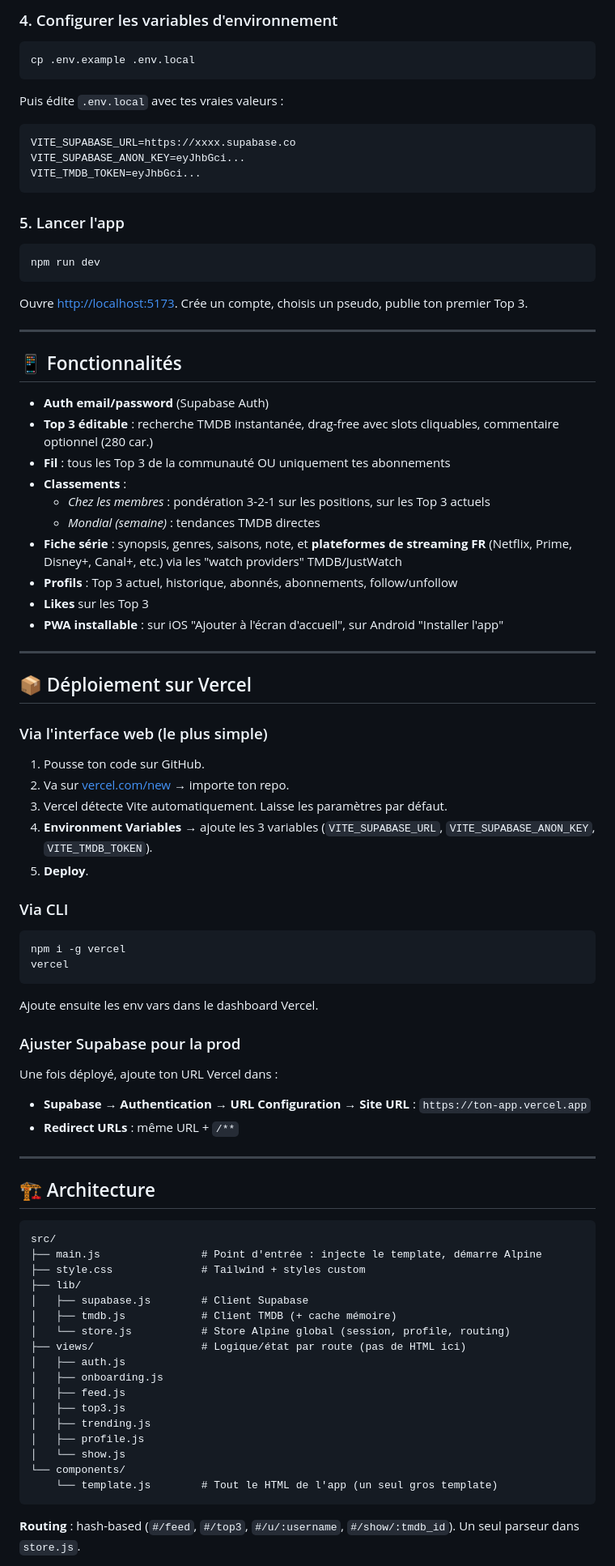
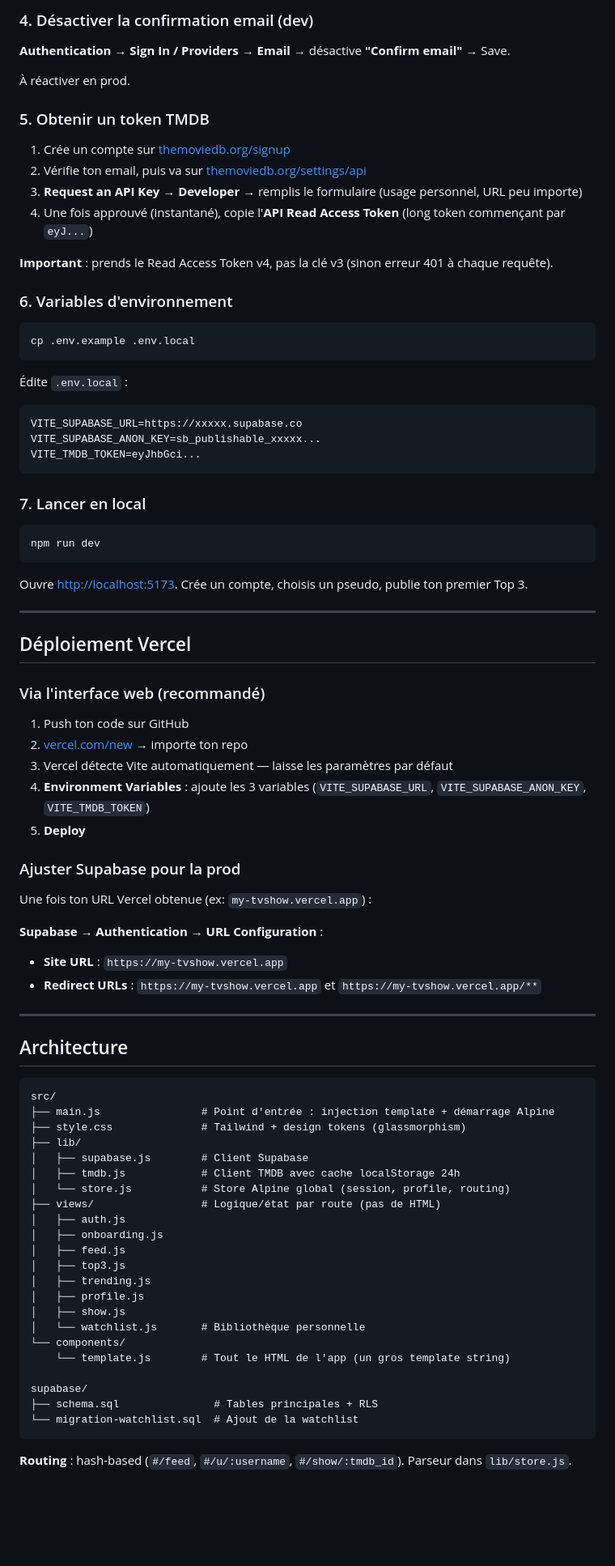
Before and after one commit to shamsetdean/Fabulae, a Markdown page: README.md, the part around one of its changes. Shown at 81% size. Rendered like a GitHub page; blank space fills up the shorter version.

````diff
--- a/README.md
+++ b/README.md
@@ -36,19 +66,34 @@ npm install
 
-### 4. Configurer les variables d'environnement
+### 4. Désactiver la confirmation email (dev)
+
+**Authentication** → **Sign In / Providers** → **Email** → désactive **"Confirm email"** → Save.
+
+À réactiver en prod.
+
+### 5. Obtenir un token TMDB
+
+1. Crée un compte sur [themoviedb.org/signup](https://www.themoviedb.org/signup)
+2. Vérifie ton email, puis va sur [themoviedb.org/settings/api](https://www.themoviedb.org/settings/api)
+3. **Request an API Key** → **Developer** → remplis le formulaire (usage personnel, URL peu importe)
+4. Une fois approuvé (instantané), copie l'**API Read Access Token** (long token commençant par `eyJ...`)
+
+**Important** : prends le Read Access Token v4, pas la clé v3 (sinon erreur 401 à chaque requête).
+
+### 6. Variables d'environnement
 
 ```bash
 cp .env.example .env.local
 ```
 
-Puis édite `.env.local` avec tes vraies valeurs :
+Édite `.env.local` :
 
 ```env
-VITE_SUPABASE_URL=https://xxxx.supabase.co
-VITE_SUPABASE_ANON_KEY=eyJhbGci...
+VITE_SUPABASE_URL=https://xxxxx.supabase.co
+VITE_SUPABASE_ANON_KEY=sb_publishable_xxxxx...
 VITE_TMDB_TOKEN=eyJhbGci...
 ```
 
-### 5. Lancer l'app
+### 7. Lancer en local
 
 ```bash
 npm run dev
@@ -58,69 +103,52 @@ Ouvre [http://localhost:5173](http://localhost:5173). Crée un compte, choisis u
 
 ---
 
-## 📱 Fonctionnalités
+## Déploiement Vercel
 
-- **Auth email/password** (Supabase Auth)
-- **Top 3 éditable** : recherche TMDB instantanée, drag-free avec slots cliquables, commentaire optionnel (280 car.)
-- **Fil** : tous les Top 3 de la communauté OU uniquement tes abonnements
-- **Classements** :
-  - *Chez les membres* : pondération 3-2-1 sur les positions, sur les Top 3 actuels
-  - *Mondial (semaine)* : tendances TMDB directes
-- **Fiche série** : synopsis, genres, saisons, note, et **plateformes de streaming FR** (Netflix, Prime, Disney+, Canal+, etc.) via les "watch providers" TMDB/JustWatch
-- **Profils** : Top 3 actuel, historique, abonnés, abonnements, follow/unfollow
-- **Likes** sur les Top 3
-- **PWA installable** : sur iOS "Ajouter à l'écran d'accueil", sur Android "Installer l'app"
+### Via l'interface web (recommandé)
+
+1. Push ton code sur GitHub
+2. [vercel.com/new](https://vercel.com/new) → importe ton repo
+3. Vercel détecte Vite automatiquement — laisse les paramètres par défaut
+4. **Environment Variables** : ajoute les 3 variables (`VITE_SUPABASE_URL`, `VITE_SUPABASE_ANON_KEY`, `VITE_TMDB_TOKEN`)
+5. **Deploy**
+
+### Ajuster Supabase pour la prod
+
+Une fois ton URL Vercel obtenue (ex: `my-tvshow.vercel.app`) :
+
+**Supabase** → **Authentication** → **URL Configuration** :
+- **Site URL** : `https://my-tvshow.vercel.app`
+- **Redirect URLs** : `https://my-tvshow.vercel.app` et `https://my-tvshow.vercel.app/**`
 
 ---
 
-## 📦 Déploiement sur Vercel
-
-### Via l'interface web (le plus simple)
-
-1. Pousse ton code sur GitHub.
-2. Va sur [vercel.com/new](https://vercel.com/new) → importe ton repo.
-3. Vercel détecte Vite automatiquement. Laisse les paramètres par défaut.
-4. **Environment Variables** → ajoute les 3 variables (`VITE_SUPABASE_URL`, `VITE_SUPABASE_ANON_KEY`, `VITE_TMDB_TOKEN`).
-5. **Deploy**.
-
-### Via CLI
-
-```bash
-npm i -g vercel
-vercel
-```
-
-Ajoute ensuite les env vars dans le dashboard Vercel.
-
-### Ajuster Supabase pour la prod
-
-Une fois déployé, ajoute ton URL Vercel dans :
-- **Supabase** → **Authentication** → **URL Configuration** → **Site URL** : `https://ton-app.vercel.app`
-- **Redirect URLs** : même URL + `/**`
-
----
-
-## 🏗️ Architecture
+## Architecture
 
 ```
 src/
-├── main.js                # Point d'entrée : injecte le template, démarre Alpine
-├── style.css              # Tailwind + styles custom
+├── main.js                # Point d'entrée : injection template + démarrage Alpine
+├── style.css              # Tailwind + design tokens (glassmorphism)
 ├── lib/
 │   ├── supabase.js        # Client Supabase
-│   ├── tmdb.js            # Client TMDB (+ cache mémoire)
+│   ├── tmdb.js            # Client TMDB avec cache localStorage 24h
 │   └── store.js           # Store Alpine global (session, profile, routing)
-├── views/                 # Logique/état par route (pas de HTML ici)
+├── views/                 # Logique/état par route (pas de HTML)
 │   ├── auth.js
 │   ├── onboarding.js
 │   ├── feed.js
 │   ├── top3.js
 │   ├── trending.js
 │   ├── profile.js
-│   └── show.js
+│   ├── show.js
+│   └── watchlist.js       # Bibliothèque personnelle
 └── components/
-    └── template.js        # Tout le HTML de l'app (un seul gros template)
+    └── template.js        # Tout le HTML de l'app (un gros template string)
+
+supabase/
+├── schema.sql               # Tables principales + RLS
+└── migration-watchlist.sql  # Ajout de la watchlist
 ```
 
-**Routing** : hash-based (`#/feed`, `#/top3`, `#/u/:username`, `#/show/:tmdb_id`). Un seul parseur dans `store.js`.
+**Routing** : hash-based (`#/feed`, `#/u/:username`, `#/show/:tmdb_id`). Parseur dans `lib/store.js`.
 
````
Also changed, not shown: other parts of README.md (+142 -64 lines).
